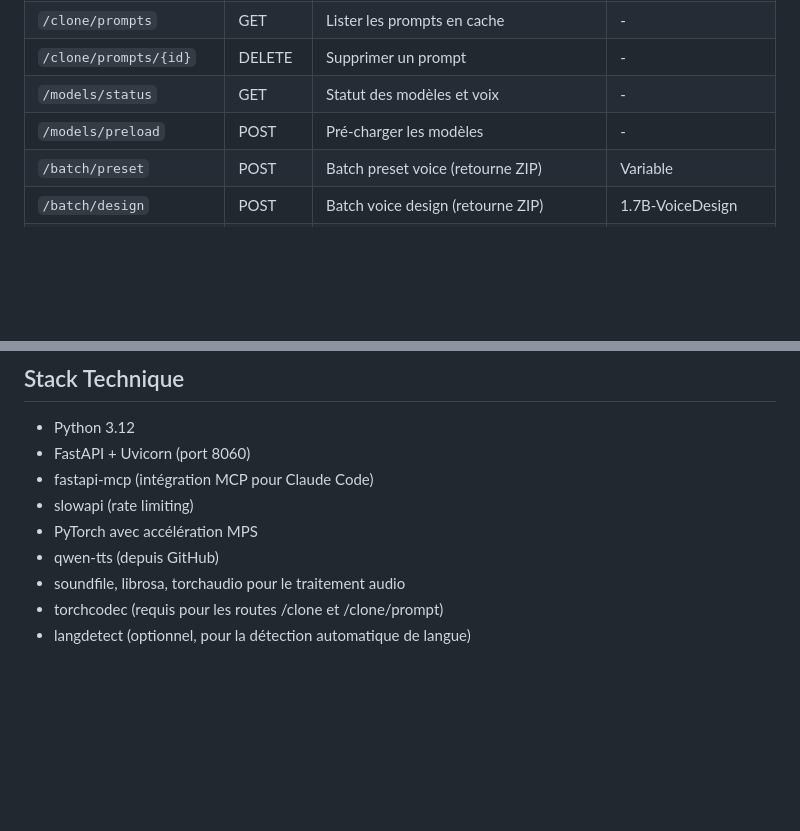
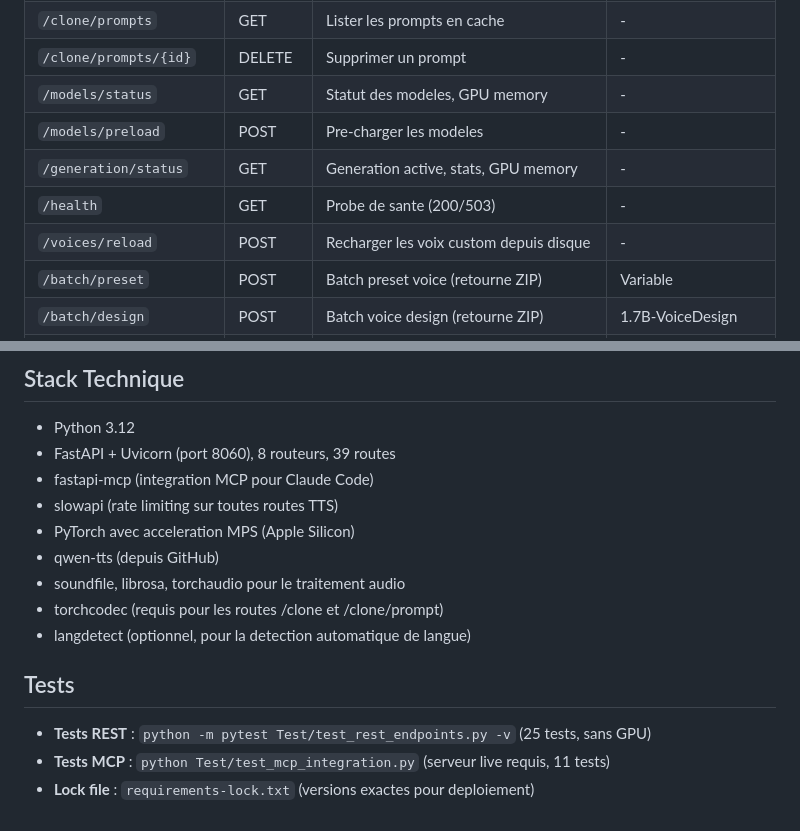
Before and after one commit to Alexmacapple/VoxQwen, a Markdown page: CLAUDE.md, 2 parts joined by grey strips. GitHub-like rendering; blank space fills up the shorter version.

```diff
--- a/CLAUDE.md
+++ b/CLAUDE.md
@@ -70,8 +98,11 @@ python models/download_models.py --model 1.7B-VoiceDesign  # Modèle spécifique
 | `/clone/prompt` | POST | Créer un prompt réutilisable pour clonage | 1.7B-Base / 0.6B-Base |
 | `/clone/prompts` | GET | Lister les prompts en cache | - |
 | `/clone/prompts/{id}` | DELETE | Supprimer un prompt | - |
-| `/models/status` | GET | Statut des modèles et voix | - |
-| `/models/preload` | POST | Pré-charger les modèles | - |
+| `/models/status` | GET | Statut des modeles, GPU memory | - |
+| `/models/preload` | POST | Pre-charger les modeles | - |
+| `/generation/status` | GET | Generation active, stats, GPU memory | - |
+| `/health` | GET | Probe de sante (200/503) | - |
+| `/voices/reload` | POST | Recharger les voix custom depuis disque | - |
 | `/batch/preset` | POST | Batch preset voice (retourne ZIP) | Variable |
 | `/batch/design` | POST | Batch voice design (retourne ZIP) | 1.7B-VoiceDesign |
 | `/batch/clone` | POST | Batch voice clone (retourne ZIP) | 1.7B-Base / 0.6B-Base |
@@ -227,11 +260,17 @@ L'API génère automatiquement une documentation interactive conforme OpenAPI 3.
 ## Stack Technique
 
 - Python 3.12
-- FastAPI + Uvicorn (port 8060)
-- fastapi-mcp (intégration MCP pour Claude Code)
-- slowapi (rate limiting)
-- PyTorch avec accélération MPS
+- FastAPI + Uvicorn (port 8060), 8 routeurs, 39 routes
+- fastapi-mcp (integration MCP pour Claude Code)
+- slowapi (rate limiting sur toutes routes TTS)
+- PyTorch avec acceleration MPS (Apple Silicon)
 - qwen-tts (depuis GitHub)
 - soundfile, librosa, torchaudio pour le traitement audio
 - torchcodec (requis pour les routes /clone et /clone/prompt)
-- langdetect (optionnel, pour la détection automatique de langue)
+- langdetect (optionnel, pour la detection automatique de langue)
+
+## Tests
+
+- **Tests REST** : `python -m pytest Test/test_rest_endpoints.py -v` (25 tests, sans GPU)
+- **Tests MCP** : `python Test/test_mcp_integration.py` (serveur live requis, 11 tests)
+- **Lock file** : `requirements-lock.txt` (versions exactes pour deploiement)
```
Also changed, not shown: other parts of CLAUDE.md (+44 -14 lines).
